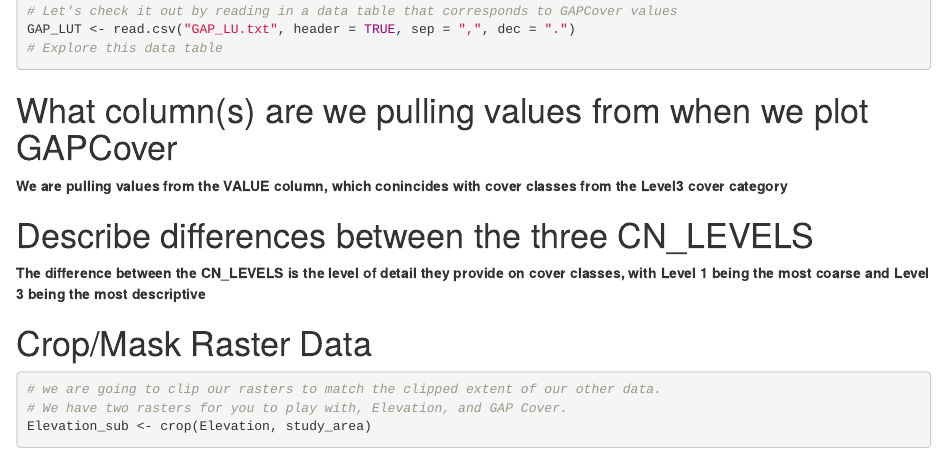
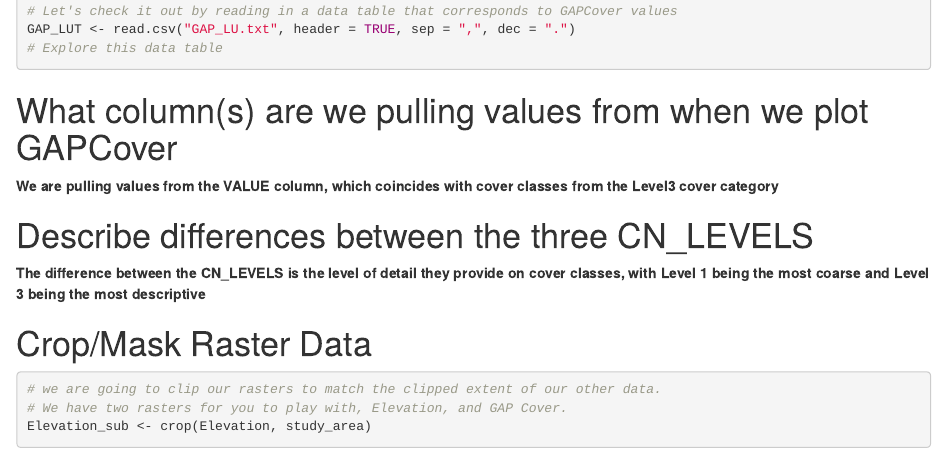
Before and after one commit to CMattilio/SpatialDataandMapping, an R Markdown document (AnswerKey-SpatialMapping.Rmd): the page in a window 1100 px wide, from 7720 px down. Rendered offline with R 4.5, knitr and Pandoc, with nearby package versions; some code elsewhere in the file could not run offline.

Commit message:
Changed a spelling error

````diff
--- a/AnswerKey-SpatialMapping.Rmd
+++ b/AnswerKey-SpatialMapping.Rmd
@@ -183,7 +183,7 @@ GAP_LUT <- read.csv("GAP_LU.txt", header = TRUE, sep = ",", dec = ".")
 ```
 
 # What column(s) are we pulling values from when we plot GAPCover
-**We are pulling values from the VALUE column, which conincides with cover classes from the Level3 cover category**
+**We are pulling values from the VALUE column, which coincides with cover classes from the Level3 cover category**
 
 # Describe differences between the three CN_LEVELS
 **The difference between the CN_LEVELS is the level of detail they provide on cover classes, with Level 1 being the most coarse and Level 3 being the most descriptive**
````
